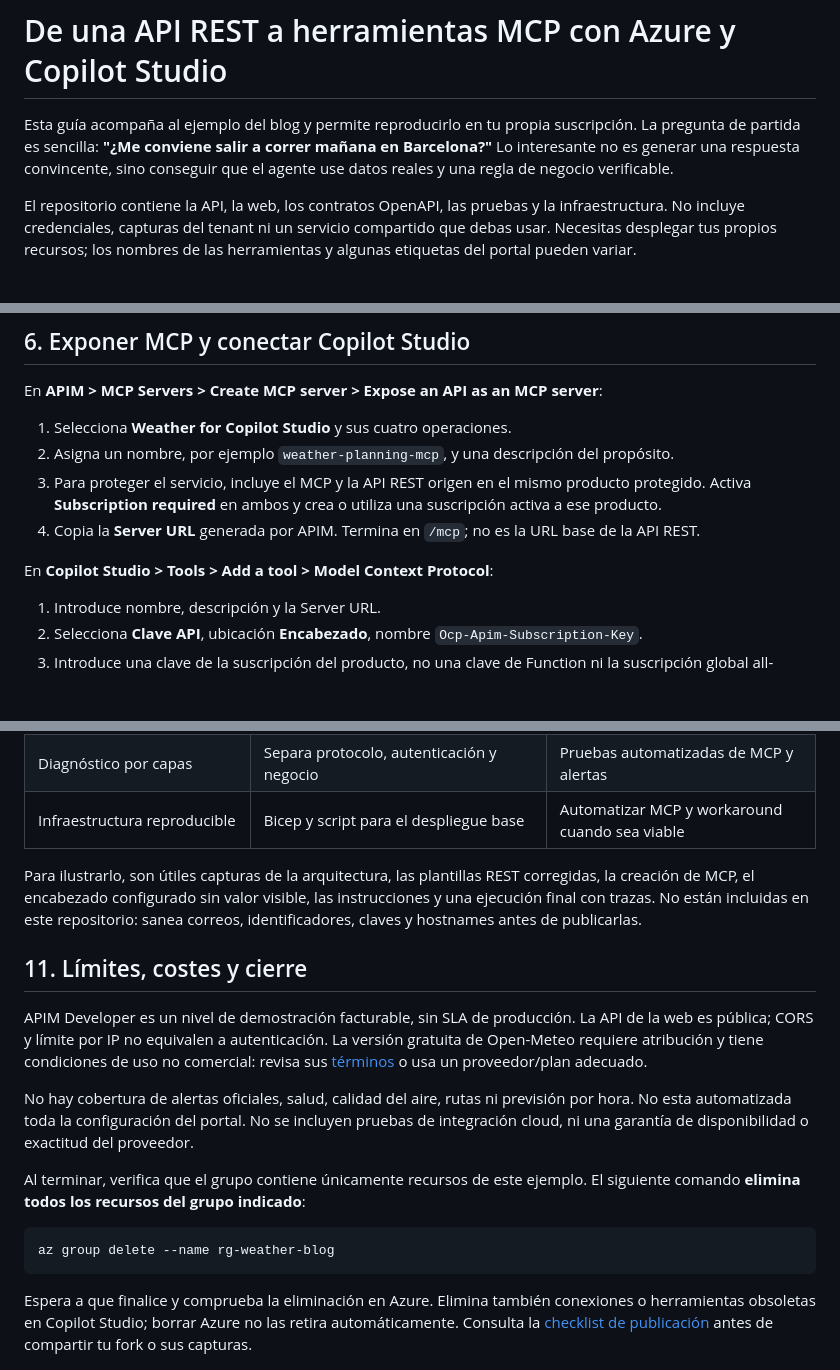
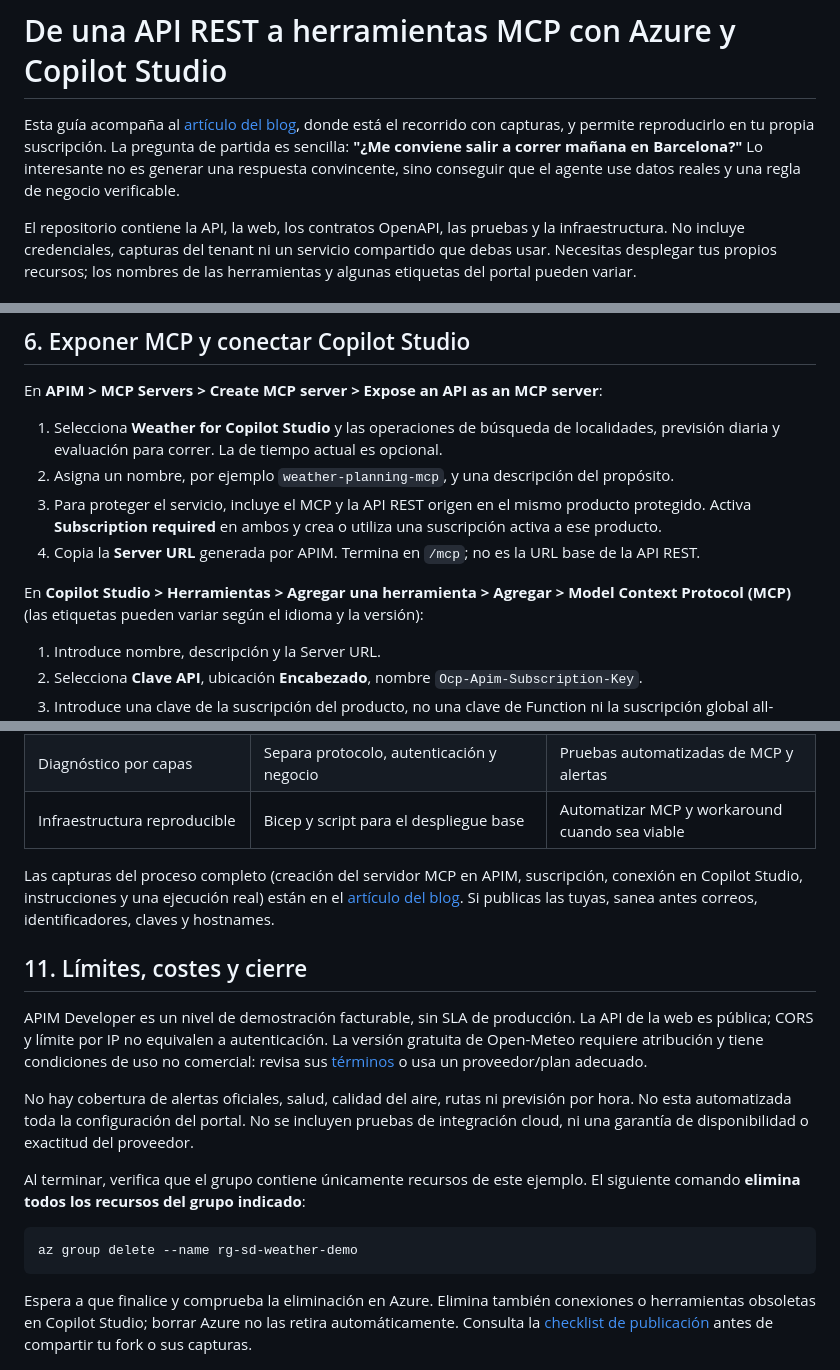
Before and after one commit to ricardPlana/SurvivingDynamics_MCPServer, a Markdown page: docs/guia-completa.md, 3 parts joined by grey strips. Rendered like a GitHub page; blank space fills up the shorter version.

````diff
--- a/docs/guia-completa.md
+++ b/docs/guia-completa.md
@@ -1,6 +1,6 @@
 # De una API REST a herramientas MCP con Azure y Copilot Studio
 
-Esta guía acompaña al ejemplo del blog y permite reproducirlo en tu propia suscripción. La pregunta de partida es sencilla: **"¿Me conviene salir a correr mañana en Barcelona?"** Lo interesante no es generar una respuesta convincente, sino conseguir que el agente use datos reales y una regla de negocio verificable.
+Esta guía acompaña al [artículo del blog](https://www.survivingdynamics.com/es/blog/azure-function-como-servidor-mcp-con-api-management-y-copilot-studio/), donde está el recorrido con capturas, y permite reproducirlo en tu propia suscripción. La pregunta de partida es sencilla: **"¿Me conviene salir a correr mañana en Barcelona?"** Lo interesante no es generar una respuesta convincente, sino conseguir que el agente use datos reales y una regla de negocio verificable.
 
 El repositorio contiene la API, la web, los contratos OpenAPI, las pruebas y la infraestructura. No incluye credenciales, capturas del tenant ni un servicio compartido que debas usar. Necesitas desplegar tus propios recursos; los nombres de las herramientas y algunas etiquetas del portal pueden variar.
 
@@ -137,12 +137,12 @@ Esto documenta un comportamiento observado, no una afirmación de que todas las
 
 En **APIM > MCP Servers > Create MCP server > Expose an API as an MCP server**:
 
-1. Selecciona **Weather for Copilot Studio** y sus cuatro operaciones.
+1. Selecciona **Weather for Copilot Studio** y las operaciones de búsqueda de localidades, previsión diaria y evaluación para correr. La de tiempo actual es opcional.
 2. Asigna un nombre, por ejemplo `weather-planning-mcp`, y una descripción del propósito.
 3. Para proteger el servicio, incluye el MCP y la API REST origen en el mismo producto protegido. Activa **Subscription required** en ambos y crea o utiliza una suscripción activa a ese producto.
 4. Copia la **Server URL** generada por APIM. Termina en `/mcp`; no es la URL base de la API REST.
 
-En **Copilot Studio > Tools > Add a tool > Model Context Protocol**:
+En **Copilot Studio > Herramientas > Agregar una herramienta > Agregar > Model Context Protocol (MCP)** (las etiquetas pueden variar según el idioma y la versión):
 
 1. Introduce nombre, descripción y la Server URL.
 2. Selecciona **Clave API**, ubicación **Encabezado**, nombre `Ocp-Apim-Subscription-Key`.
@@ -260,7 +259,7 @@ El hilo conductor puede ser: **API existente > contrato explícito > gateway > h
 | Diagnóstico por capas | Separa protocolo, autenticación y negocio | Pruebas automatizadas de MCP y alertas |
 | Infraestructura reproducible | Bicep y script para el despliegue base | Automatizar MCP y workaround cuando sea viable |
 
-Para ilustrarlo, son útiles capturas de la arquitectura, las plantillas REST corregidas, la creación de MCP, el encabezado configurado sin valor visible, las instrucciones y una ejecución final con trazas. No están incluidas en este repositorio: sanea correos, identificadores, claves y hostnames antes de publicarlas.
+Las capturas del proceso completo (creación del servidor MCP en APIM, suscripción, conexión en Copilot Studio, instrucciones y una ejecución real) están en el [artículo del blog](https://www.survivingdynamics.com/es/blog/azure-function-como-servidor-mcp-con-api-management-y-copilot-studio/). Si publicas las tuyas, sanea antes correos, identificadores, claves y hostnames.
 
 ## 11. Límites, costes y cierre
 
@@ -271,7 +270,7 @@ No hay cobertura de alertas oficiales, salud, calidad del aire, rutas ni previsi
 Al terminar, verifica que el grupo contiene únicamente recursos de este ejemplo. El siguiente comando **elimina todos los recursos del grupo indicado**:
 
 ```powershell
-az group delete --name rg-weather-blog
+az group delete --name rg-sd-weather-demo
 ```
 
 Espera a que finalice y comprueba la eliminación en Azure. Elimina también conexiones o herramientas obsoletas en Copilot Studio; borrar Azure no las retira automáticamente. Consulta la [checklist de publicación](azure-configuration.md#publication-checklist) antes de compartir tu fork o sus capturas.
````
Also changed, not shown: other parts of docs/guia-completa.md (+3 -3 lines), README.md (+3 -2 lines), docs/azure-configuration.md (+1 -1 lines).
